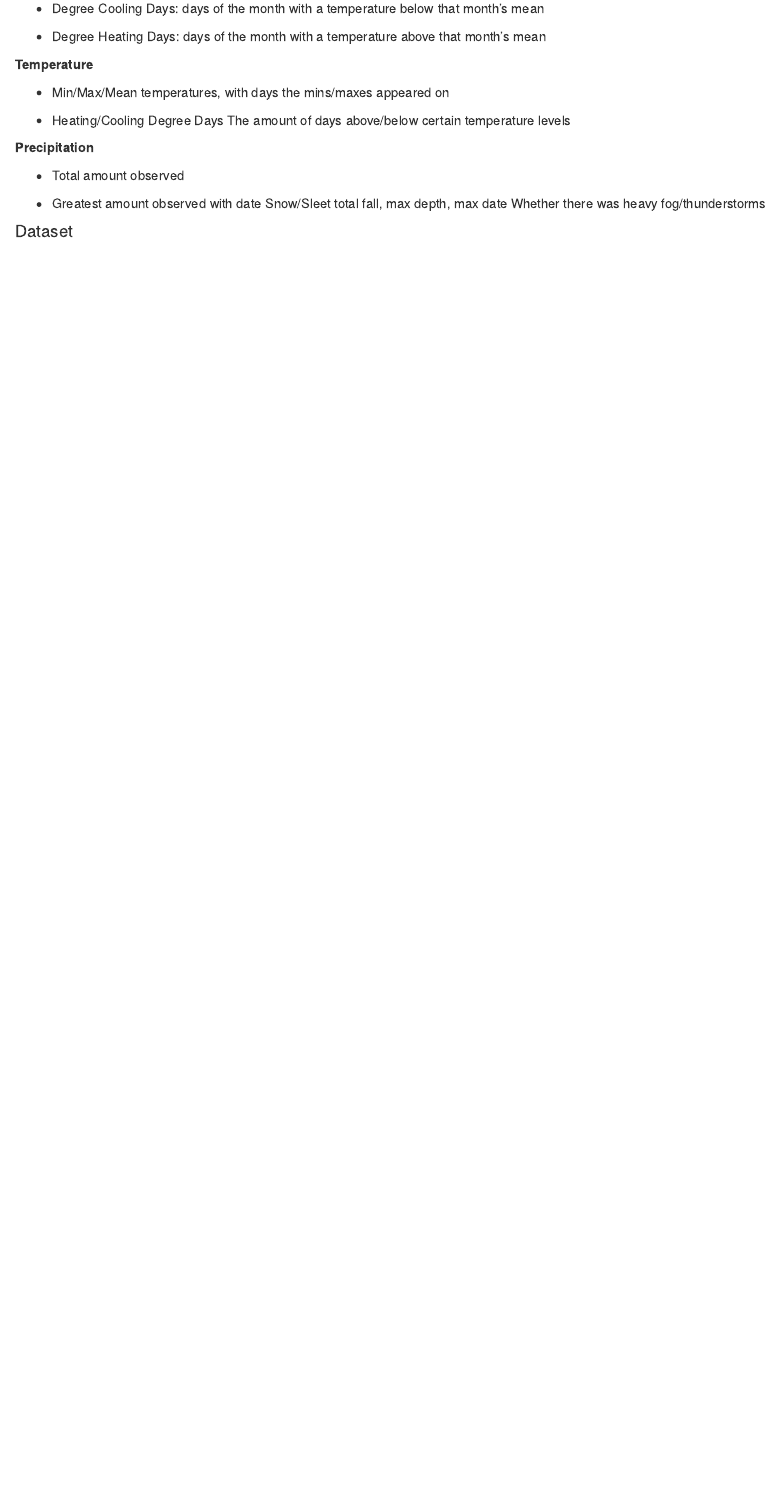
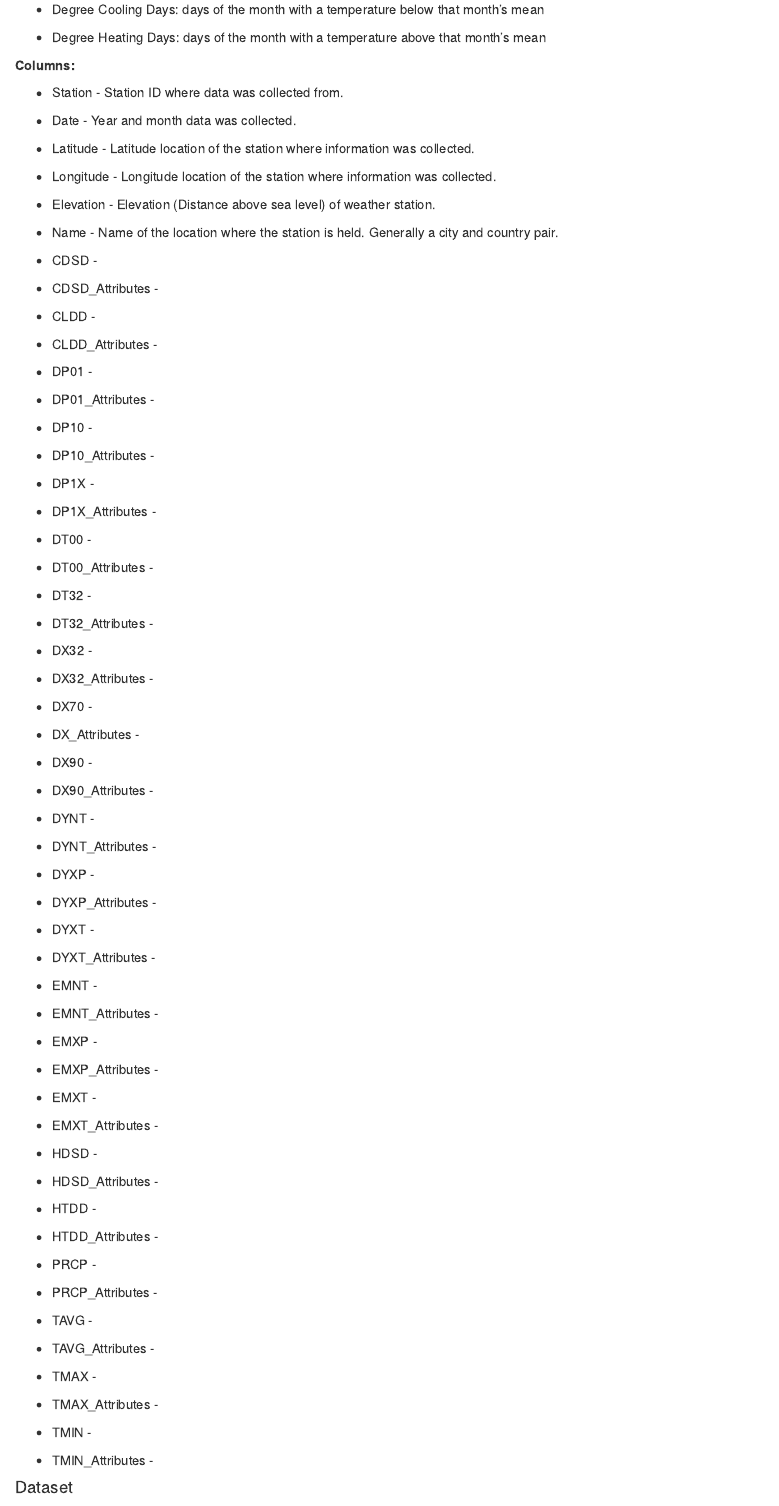
Before and after one commit to corbinmgraham/Climate-Analysis, an R Markdown document (README.Rmd): the page in a window 1100 px wide, from 1040 px down before the commit and from 1100 px down after it, so that both start at the same text. Rendered offline with R 4.5, knitr and Pandoc, with nearby package versions.

Commit message:
Work towards descriptions.

```diff
--- a/README.Rmd
+++ b/README.Rmd
@@ -43,17 +43,107 @@ The original dataset has different information regarding both temperature and pr
 
 -   Degree Heating Days: days of the month with a temperature above that month's mean
 
-**Temperature**
+**Columns:**
 
--   Min/Max/Mean temperatures, with days the mins/maxes appeared on
+-   Station - Station ID where data was collected from.
 
--   Heating/Cooling Degree Days The amount of days above/below certain temperature levels
+-   Date - Year and month data was collected.
 
-**Precipitation**
+-   Latitude - Latitude location of the station where information was collected.
 
--   Total amount observed
+-   Longitude - Longitude location of the station where information was collected.
 
--   Greatest amount observed with date Snow/Sleet total fall, max depth, max date Whether there was heavy fog/thunderstorms
+-   Elevation - Elevation (Distance above sea level) of weather station.
+
+-   Name - Name of the location where the station is held. Generally a city and country pair.
+
+-   CDSD -
+
+-   CDSD_Attributes -
+
+-   CLDD -
+
+-   CLDD_Attributes -
+
+-   DP01 -
+
+-   DP01_Attributes -
+
+-   DP10 -
+
+-   DP10_Attributes -
+
+-   DP1X -
+
+-   DP1X_Attributes -
+
+-   DT00 -
+
+-   DT00_Attributes -
+
+-   DT32 -
+
+-   DT32_Attributes -
+
+-   DX32 -
+
+-   DX32_Attributes -
+
+-   DX70 -
+
+-   DX_Attributes -
+
+-   DX90 -
+
+-   DX90_Attributes -
+
+-   DYNT -
+
+-   DYNT_Attributes -
+
+-   DYXP -
+
+-   DYXP_Attributes -
+
+-   DYXT -
+
+-   DYXT_Attributes -
+
+-   EMNT -
+
+-   EMNT_Attributes -
+
+-   EMXP -
+
+-   EMXP_Attributes -
+
+-   EMXT -
+
+-   EMXT_Attributes -
+
+-   HDSD -
+
+-   HDSD_Attributes -
+
+-   HTDD -
+
+-   HTDD_Attributes -
+
+-   PRCP -
+
+-   PRCP_Attributes -
+
+-   TAVG -
+
+-   TAVG_Attributes -
+
+-   TMAX -
+
+-   TMAX_Attributes -
+
+-   TMIN -
+
+-   TMIN_Attributes -
 
 #### Dataset
 
```
Also changed, not shown: README.Rmd (14 more changed lines).
